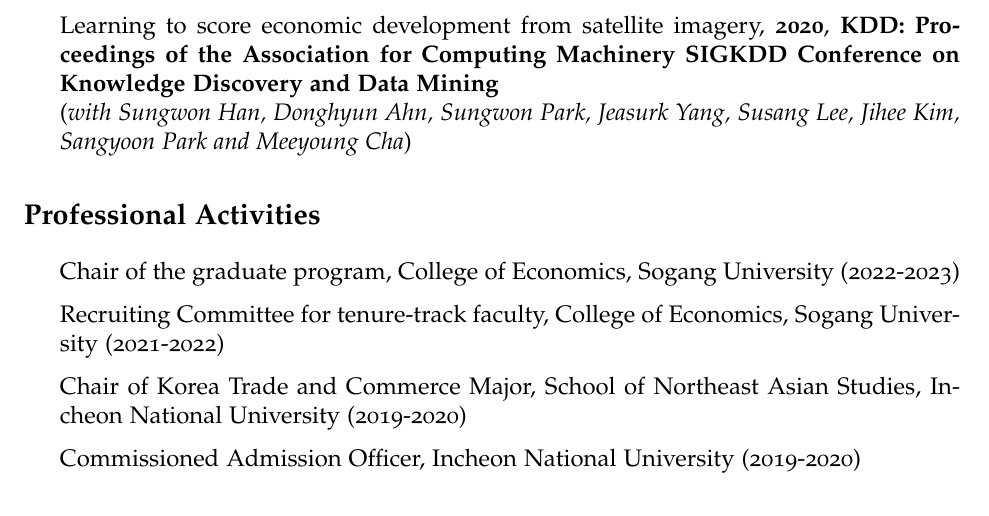
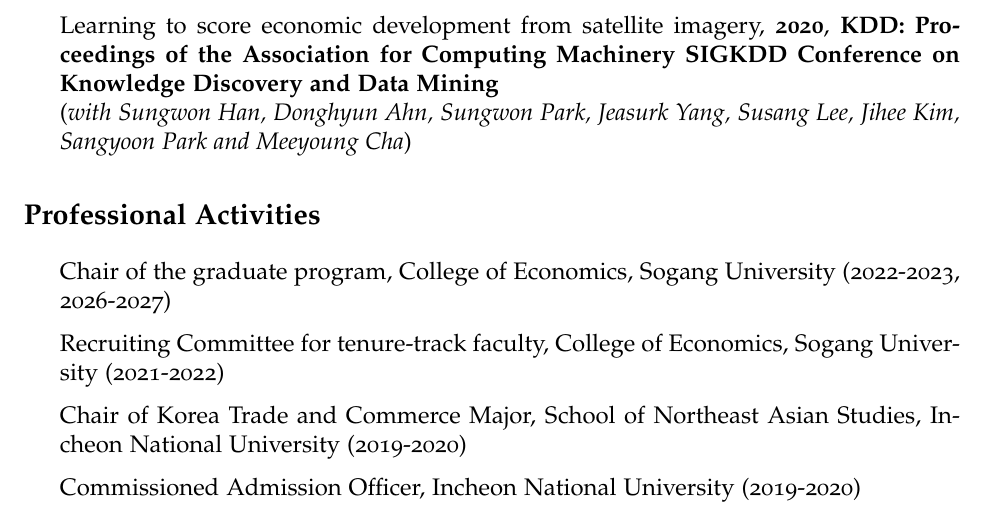
Before and after one commit to hy263/hy263.github.io, a LaTeX CV (cv/cv.tex): part of page 4 of 8, cut so that both start at the same text. Compiled offline with pdfLaTeX.

Commit message:
CV: graduate program chair also 2026-2027
Co-Authored-By: Claude Opus 5.5 <noreply@anthropic.com>
Claude-Session: https://claude.ai/code/session_011HUjm7ZdE4MkXji5QjMmMd

```diff
--- a/cv/cv.tex
+++ b/cv/cv.tex
@@ -244,7 +244,7 @@
 \section*{Professional Activities}
 \begin{itemize}
 
-	\item Chair of the graduate program, College of Economics, Sogang University (2022-2023)
+	\item Chair of the graduate program, College of Economics, Sogang University (2022-2023, 2026-2027)
 	\item Recruiting Committee for tenure-track faculty, College of Economics, Sogang University (2021-2022)
 	\item Chair of Korea Trade and Commerce Major, School of Northeast Asian Studies, Incheon National University (2019-2020)
 	\item Commissioned Admission Officer, Incheon National University (2019-2020)
```
Also changed, not shown: assets/cv.pdf.
